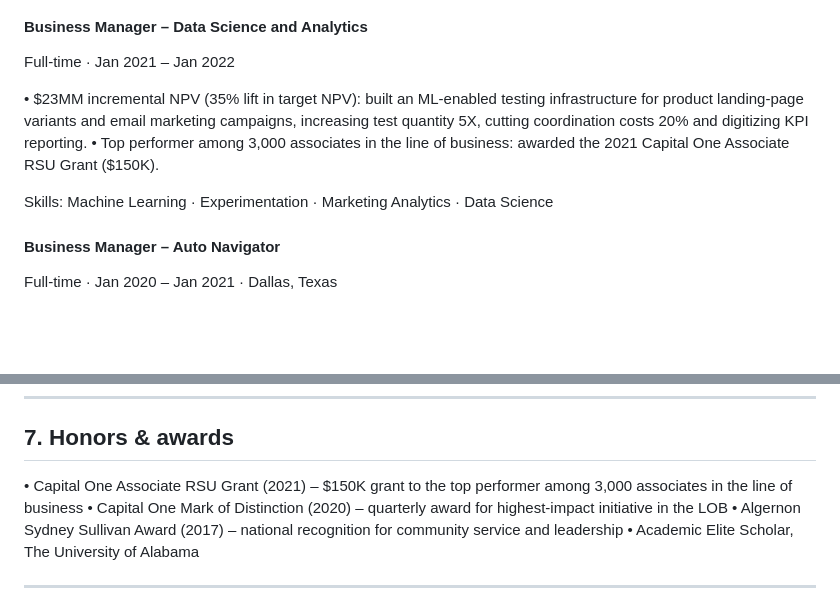
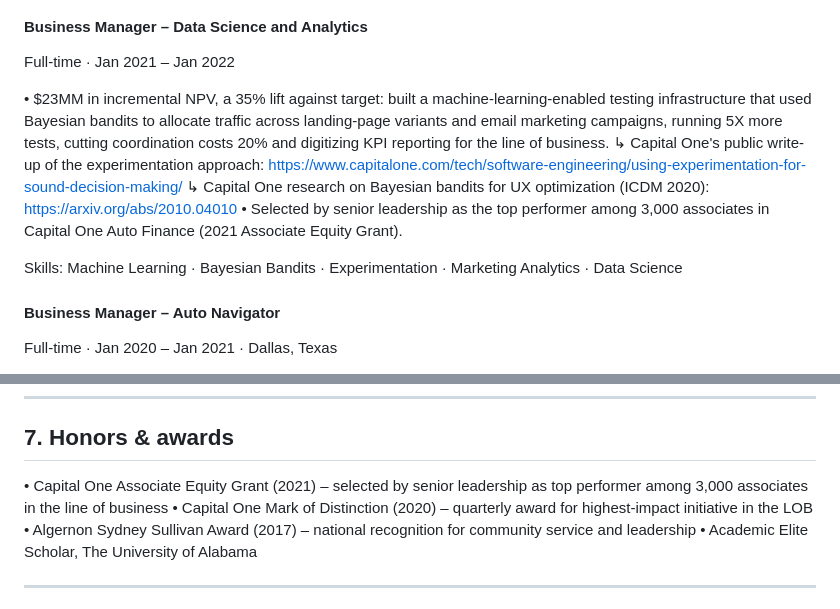
Before and after one commit to cemorr10-debug/nubank-case-prep, a Markdown page: linkedin/caroline-morrison-linkedin-profile.md, 2 parts joined by grey strips. Drawn GitHub-style; blank space fills up the shorter version.

Commit message:
Wordsmith Data Science and Analytics bullets with Bayesian bandits and experimentation links
Co-Authored-By: Claude Fable 5.1 <noreply@anthropic.com>
Claude-Session: https://claude.ai/code/session_01EnosHrkz37rJaYFWr2F6Lt

```diff
--- a/linkedin/caroline-morrison-linkedin-profile.md
+++ b/linkedin/caroline-morrison-linkedin-profile.md
@@ -135,10 +135,12 @@ Skills: Experimentation · A/B Testing · Causal Inference · Product Analytics
 #### Business Manager – Data Science and Analytics
 Full-time · Jan 2021 – Jan 2022
 
-• $23MM incremental NPV (35% lift in target NPV): built an ML-enabled testing infrastructure for product landing-page variants and email marketing campaigns, increasing test quantity 5X, cutting coordination costs 20% and digitizing KPI reporting.
-• Top performer among 3,000 associates in the line of business: awarded the 2021 Capital One Associate RSU Grant ($150K).
+• $23MM in incremental NPV, a 35% lift against target: built a machine-learning-enabled testing infrastructure that used Bayesian bandits to allocate traffic across landing-page variants and email marketing campaigns, running 5X more tests, cutting coordination costs 20% and digitizing KPI reporting for the line of business.
+  ↳ Capital One's public write-up of the experimentation approach: https://www.capitalone.com/tech/software-engineering/using-experimentation-for-sound-decision-making/
+  ↳ Capital One research on Bayesian bandits for UX optimization (ICDM 2020): https://arxiv.org/abs/2010.04010
+• Selected by senior leadership as the top performer among 3,000 associates in Capital One Auto Finance (2021 Associate Equity Grant).
 
-Skills: Machine Learning · Experimentation · Marketing Analytics · Data Science
+Skills: Machine Learning · Bayesian Bandits · Experimentation · Marketing Analytics · Data Science
 
 #### Business Manager – Auto Navigator
 Full-time · Jan 2020 – Jan 2021 · Dallas, Texas
@@ -216,7 +218,7 @@ One of 23 students selected from 6,500; now on the advisory board spearheading a
 
 ## 7. Honors & awards
 
-• Capital One Associate RSU Grant (2021) – $150K grant to the top performer among 3,000 associates in the line of business
+• Capital One Associate Equity Grant (2021) – selected by senior leadership as top performer among 3,000 associates in the line of business
 • Capital One Mark of Distinction (2020) – quarterly award for highest-impact initiative in the LOB
 • Algernon Sydney Sullivan Award (2017) – national recognition for community service and leadership
 • Academic Elite Scholar, The University of Alabama
```
